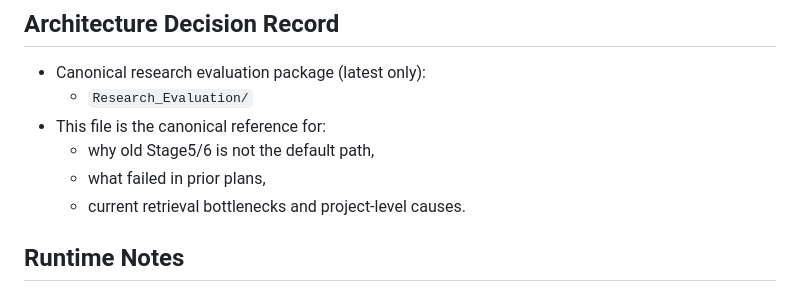
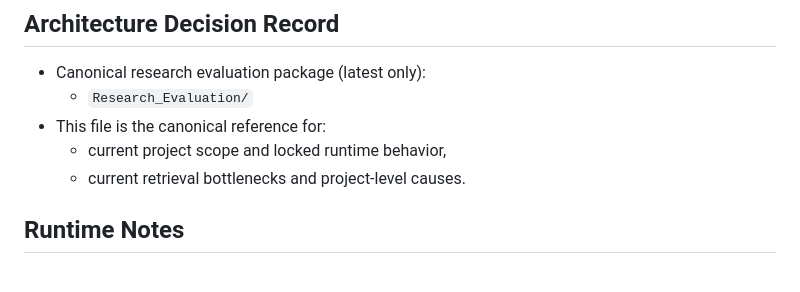
Before and after one commit to injetiharsha/Fact-Lens, a Markdown page: README.md, the part around the change. GitHub-like rendering.

Commit message:
docs: remove remaining legacy architecture wording from README

```diff
--- a/README.md
+++ b/README.md
@@ -157,8 +157,7 @@ curl -X POST http://localhost:8000/api/analyze-pdf \
 - Canonical research evaluation package (latest only):
   - `Research_Evaluation/`
 - This file is the canonical reference for:
-  - why old Stage5/6 is not the default path,
-  - what failed in prior plans,
+  - current project scope and locked runtime behavior,
   - current retrieval bottlenecks and project-level causes.
 
 ## Runtime Notes
```
